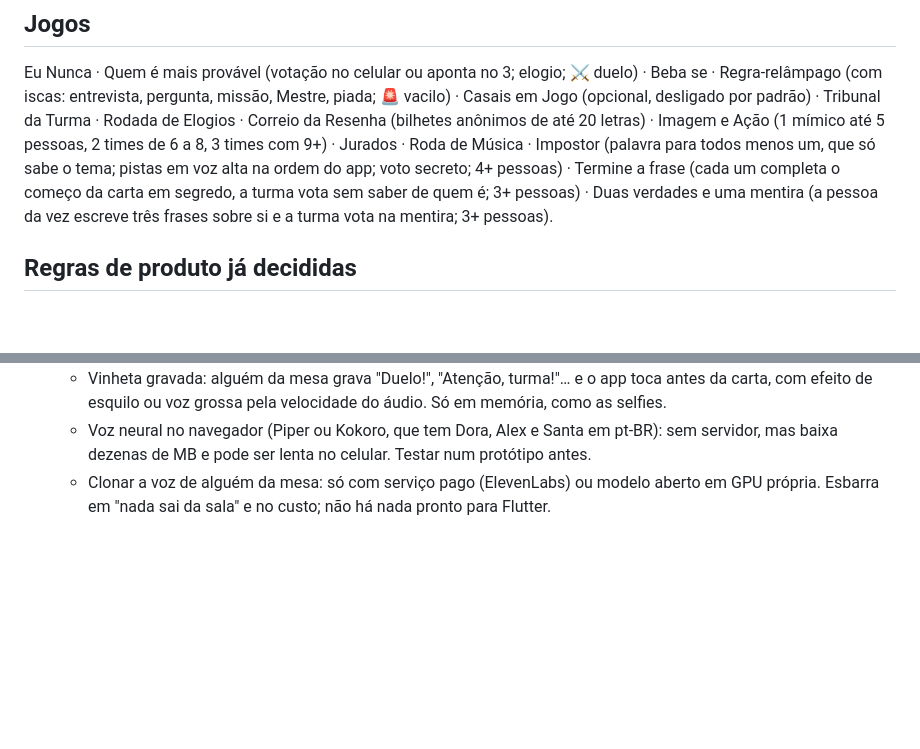
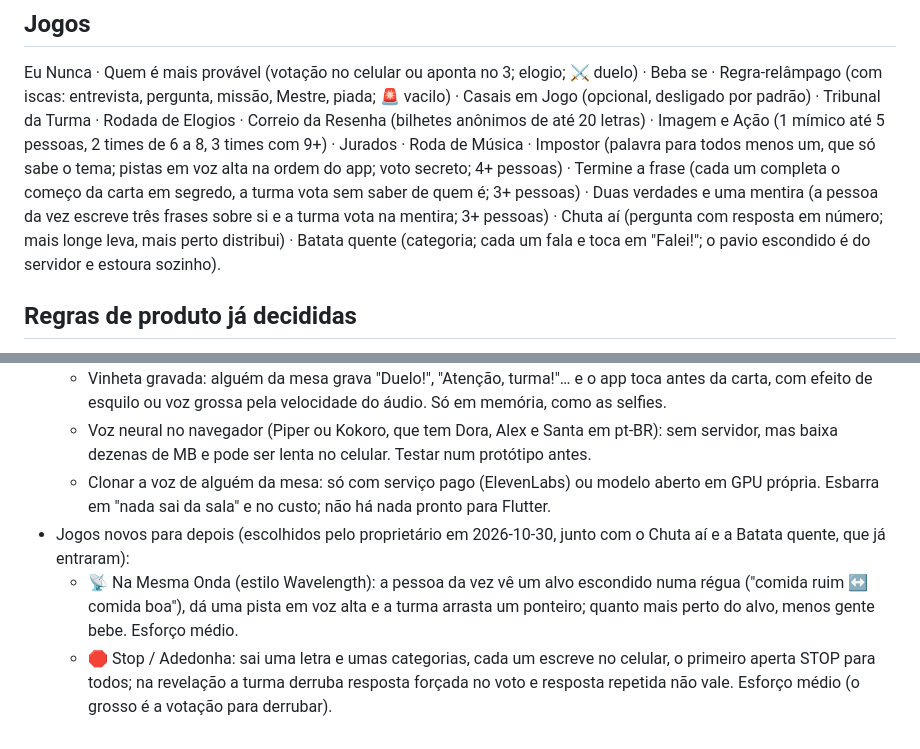
Before and after one commit to advairjunior/BaralhoResenhaApp, a Markdown page: docs/claude/CONTEXTO_ATUAL.md, 2 parts joined by grey strips. GitHub-like rendering; blank space fills up the shorter version.

```diff
--- a/docs/claude/CONTEXTO_ATUAL.md
+++ b/docs/claude/CONTEXTO_ATUAL.md
@@ -40,7 +40,9 @@ Correio da Resenha (bilhetes anônimos de até 20 letras) · Imagem e Ação (1
 2 times de 6 a 8, 3 times com 9+) · Jurados · Roda de Música · Impostor (palavra para todos menos
 um, que só sabe o tema; pistas em voz alta na ordem do app; voto secreto; 4+ pessoas) ·
 Termine a frase (cada um completa o começo da carta em segredo, a turma vota sem saber de quem é; 3+ pessoas) ·
-Duas verdades e uma mentira (a pessoa da vez escreve três frases sobre si e a turma vota na mentira; 3+ pessoas).
+Duas verdades e uma mentira (a pessoa da vez escreve três frases sobre si e a turma vota na mentira; 3+ pessoas) ·
+Chuta aí (pergunta com resposta em número; mais longe leva, mais perto distribui) ·
+Batata quente (categoria; cada um fala e toca em "Falei!"; o pavio escondido é do servidor e estoura sozinho).
 
 ## Regras de produto já decididas
 
@@ -114,3 +116,11 @@ que ele escrever. Quando ele avisar que terminou, ler as marcações e aplicar e
     mas baixa dezenas de MB e pode ser lenta no celular. Testar num protótipo antes.
   - Clonar a voz de alguém da mesa: só com serviço pago (ElevenLabs) ou modelo aberto em GPU própria.
     Esbarra em "nada sai da sala" e no custo; não há nada pronto para Flutter.
+- Jogos novos para depois (escolhidos pelo proprietário em 2026-10-30, junto com o Chuta aí e a
+  Batata quente, que já entraram):
+  - 📡 Na Mesma Onda (estilo Wavelength): a pessoa da vez vê um alvo escondido numa régua
+    ("comida ruim ↔ comida boa"), dá uma pista em voz alta e a turma arrasta um ponteiro; quanto
+    mais perto do alvo, menos gente bebe. Esforço médio.
+  - 🛑 Stop / Adedonha: sai uma letra e umas categorias, cada um escreve no celular, o primeiro
+    aperta STOP para todos; na revelação a turma derruba resposta forçada no voto e resposta
+    repetida não vale. Esforço médio (o grosso é a votação para derrubar).
```
Also changed, not shown: docs/PLANO_CARTAS_E_JOGOS.md (+28 -0 lines).
